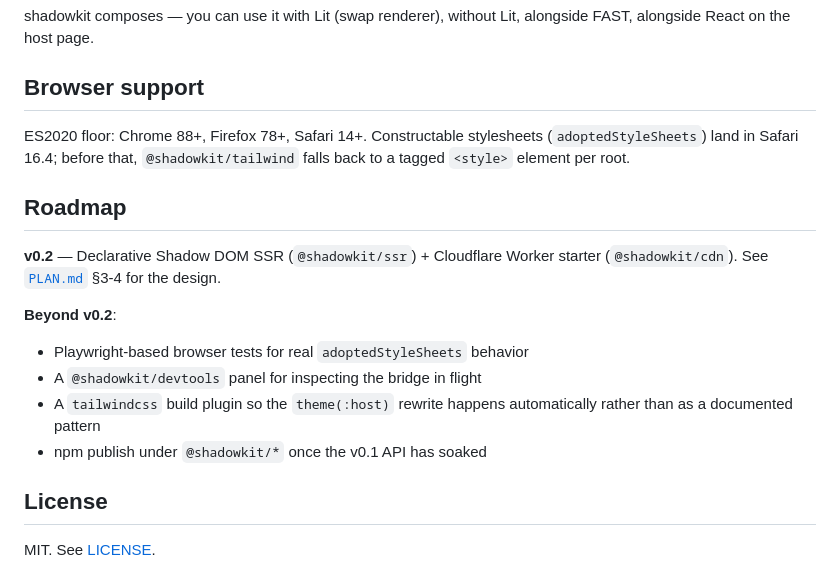
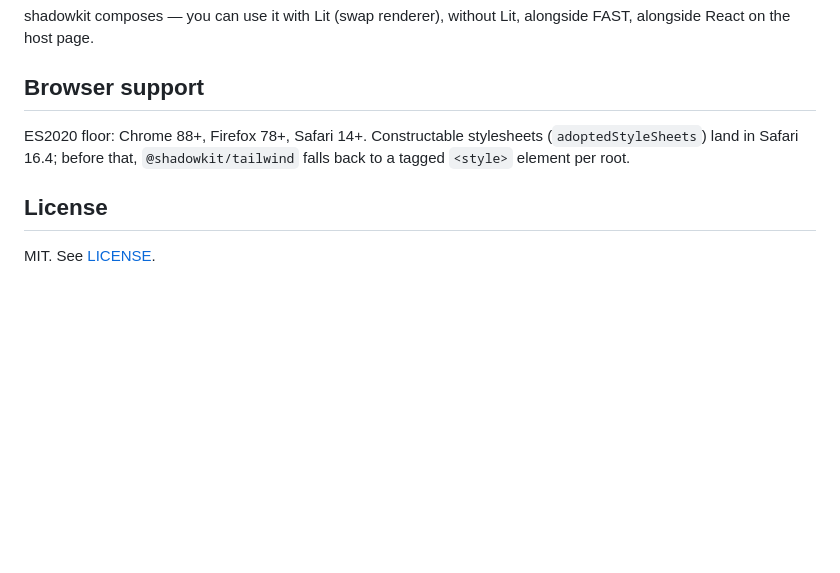
Before and after one commit to mateokadiu/shadowkit, a Markdown page: README.md, the part around one of its changes. GitHub-like rendering; blank space fills up the shorter version.

```diff
--- a/README.md
+++ b/README.md
@@ -132,19 +222,6 @@ ES2020 floor: Chrome 88+, Firefox 78+, Safari 14+. Constructable stylesheets
 (`adoptedStyleSheets`) land in Safari 16.4; before that, `@shadowkit/tailwind`
 falls back to a tagged `<style>` element per root.
 
-## Roadmap
-
-**v0.2** — Declarative Shadow DOM SSR (`@shadowkit/ssr`) + Cloudflare Worker
-starter (`@shadowkit/cdn`). See [`PLAN.md`](./PLAN.md) §3-4 for the design.
-
-**Beyond v0.2**:
-
-- Playwright-based browser tests for real `adoptedStyleSheets` behavior
-- A `@shadowkit/devtools` panel for inspecting the bridge in flight
-- A `tailwindcss` build plugin so the `theme(:host)` rewrite happens
-  automatically rather than as a documented pattern
-- npm publish under `@shadowkit/*` once the v0.1 API has soaked
-
 ## License
 
 MIT. See [LICENSE](./LICENSE).
```
Also changed, not shown: other parts of README.md (+111 -21 lines).
